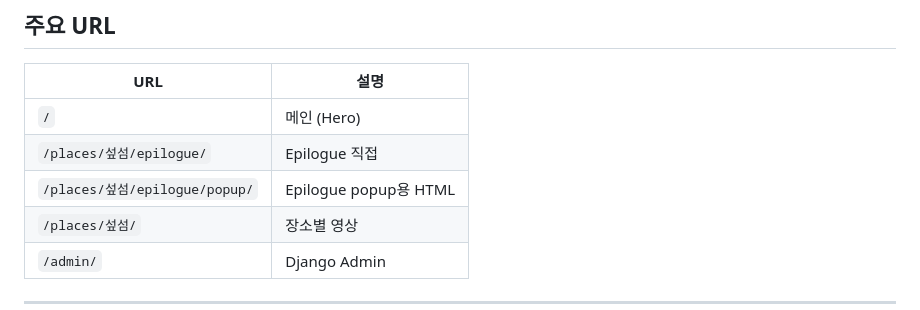
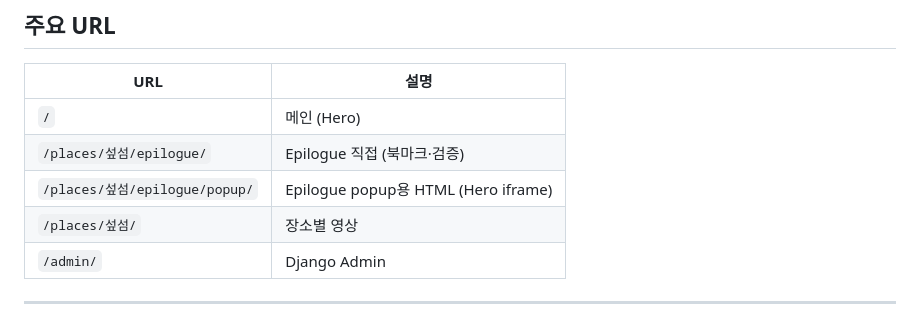
Before and after one commit to tonykks/skyview-django, a Markdown page: docs/handoff.md, the part around one of its changes. Drawn GitHub-style.

```diff
--- a/docs/handoff.md
+++ b/docs/handoff.md
@@ -171,8 +199,8 @@ python manage.py runserver
 | URL | 설명 |
 |-----|------|
 | `/` | 메인 (Hero) |
-| `/places/섶섬/epilogue/` | Epilogue 직접 |
-| `/places/섶섬/epilogue/popup/` | Epilogue popup용 HTML |
+| `/places/섶섬/epilogue/` | Epilogue 직접 (북마크·검증) |
+| `/places/섶섬/epilogue/popup/` | Epilogue popup용 HTML (Hero iframe) |
 | `/places/섶섬/` | 장소별 영상 |
 | `/admin/` | Django Admin |
 
```
Also changed, not shown: other parts of docs/handoff.md (+43 -28 lines).
